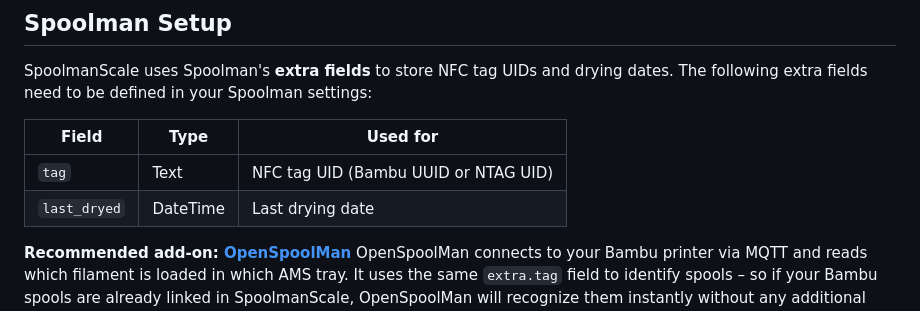
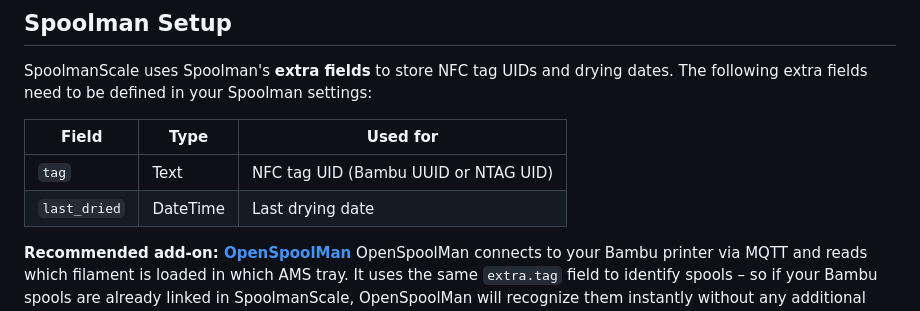
Before and after one commit to Niko11111/SpoolmanScale, a Markdown page: README.md, the part around the change. Drawn GitHub-style.

Commit message:
README.md aktualisieren

```diff
--- a/README.md
+++ b/README.md
@@ -98,7 +98,7 @@ The following extra fields need to be defined in your Spoolman settings:
 | Field | Type | Used for |
 |---|---|---|
 | `tag` | Text | NFC tag UID (Bambu UUID or NTAG UID) |
-| `last_dryed` | DateTime | Last drying date |
+| `last_dried` | DateTime | Last drying date |
 
 **Recommended add-on: [OpenSpoolMan](https://github.com/drndos/openspoolman)**
 OpenSpoolMan connects to your Bambu printer via MQTT and reads which filament is loaded in which AMS tray. It uses the same `extra.tag` field to identify spools – so if your Bambu spools are already linked in SpoolmanScale, OpenSpoolMan will recognize them instantly without any additional setup. Both tools run alongside each other and complement each other well.
```
